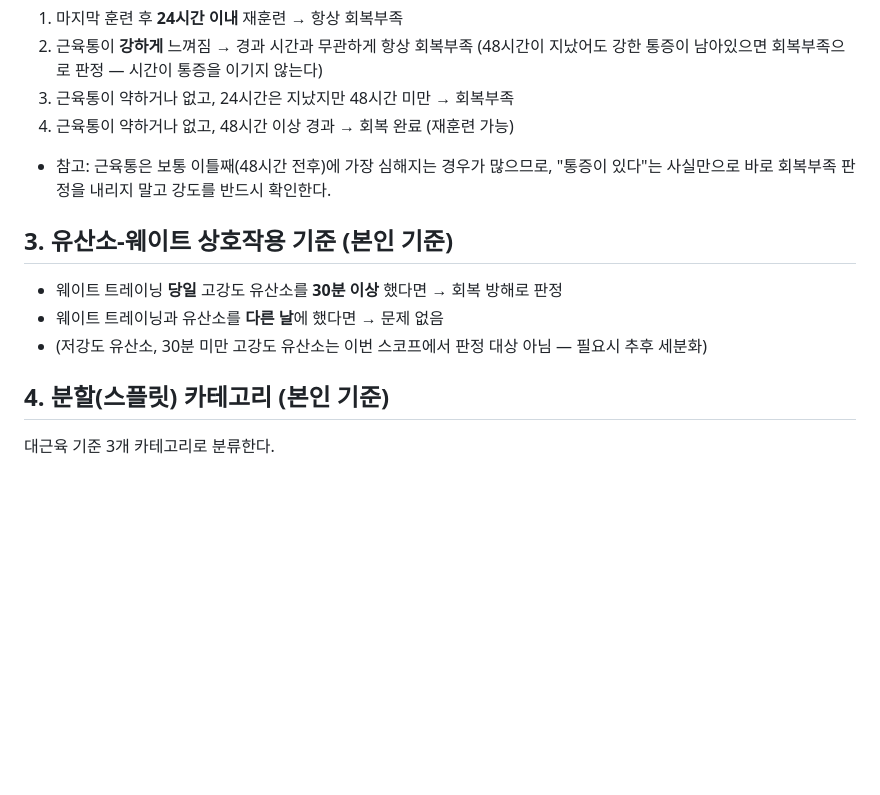
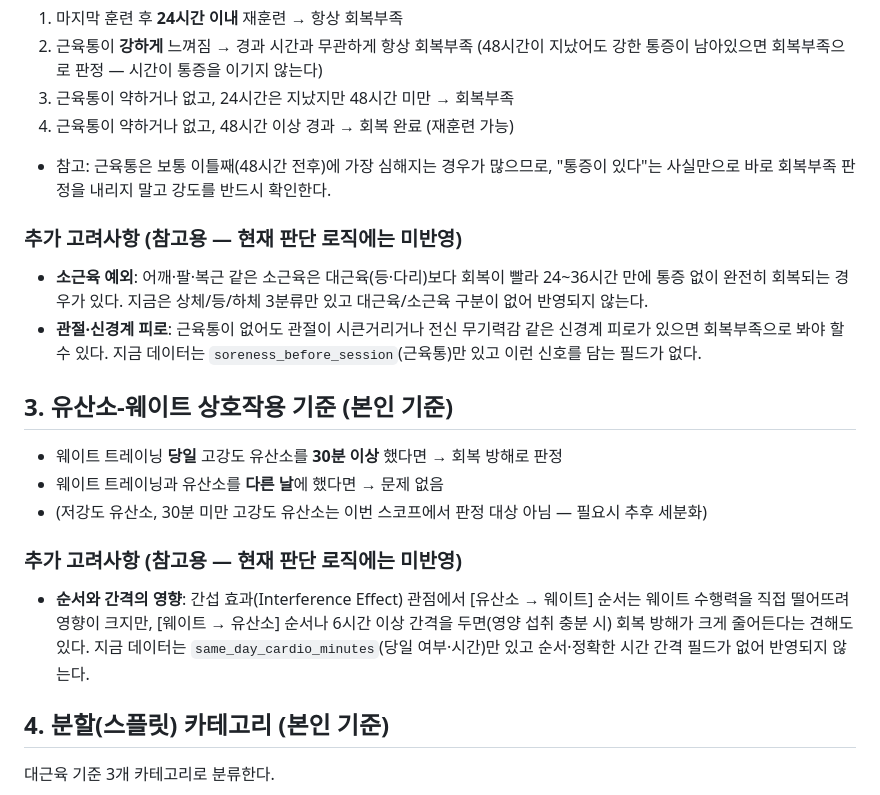
Before and after one commit to HubStew/ax-mini-pjt, a Markdown page: data/training_guidelines.md, the part around the change. GitHub-like rendering; blank space fills up the shorter version.

Commit message:
회복·유산소 기준에 참고용 보완 사항 추가
외부 AI 리뷰를 받아 회복 판정(§2)에는 소근육 회복 속도 차이와 관절·신경계
피로 신호를, 유산소-웨이트 상호작용(§3)에는 운동 순서·간격의 영향을 참고용
섹션으로 추가. 현재 더미데이터 스키마엔 해당 필드가 없어 실제 판단 로직·
더미데이터는 변경하지 않고 문서에만 반영함 (Zone 트레이닝과 동일한 방식).

Co-Authored-By: Claude Sonnet 5 <noreply@anthropic.com>

```diff
--- a/data/training_guidelines.md
+++ b/data/training_guidelines.md
@@ -22,11 +22,26 @@
 - 참고: 근육통은 보통 이틀째(48시간 전후)에 가장 심해지는 경우가 많으므로,
   "통증이 있다"는 사실만으로 바로 회복부족 판정을 내리지 말고 강도를 반드시 확인한다.
 
+### 추가 고려사항 (참고용 — 현재 판단 로직에는 미반영)
+- **소근육 예외**: 어깨·팔·복근 같은 소근육은 대근육(등·다리)보다 회복이 빨라
+  24~36시간 만에 통증 없이 완전히 회복되는 경우가 있다. 지금은 상체/등/하체
+  3분류만 있고 대근육/소근육 구분이 없어 반영되지 않는다.
+- **관절·신경계 피로**: 근육통이 없어도 관절이 시큰거리거나 전신 무기력감
+  같은 신경계 피로가 있으면 회복부족으로 봐야 할 수 있다. 지금 데이터는
+  `soreness_before_session`(근육통)만 있고 이런 신호를 담는 필드가 없다.
+
 ## 3. 유산소-웨이트 상호작용 기준 (본인 기준)
 - 웨이트 트레이닝 **당일** 고강도 유산소를 **30분 이상** 했다면 → 회복 방해로 판정
 - 웨이트 트레이닝과 유산소를 **다른 날**에 했다면 → 문제 없음
 - (저강도 유산소, 30분 미만 고강도 유산소는 이번 스코프에서 판정 대상 아님 —
   필요시 추후 세분화)
+
+### 추가 고려사항 (참고용 — 현재 판단 로직에는 미반영)
+- **순서와 간격의 영향**: 간섭 효과(Interference Effect) 관점에서 [유산소 →
+  웨이트] 순서는 웨이트 수행력을 직접 떨어뜨려 영향이 크지만, [웨이트 → 유산소]
+  순서나 6시간 이상 간격을 두면(영양 섭취 충분 시) 회복 방해가 크게 줄어든다는
+  견해도 있다. 지금 데이터는 `same_day_cardio_minutes`(당일 여부·시간)만 있고
+  순서·정확한 시간 간격 필드가 없어 반영되지 않는다.
 
 ## 4. 분할(스플릿) 카테고리 (본인 기준)
 대근육 기준 3개 카테고리로 분류한다.
```
